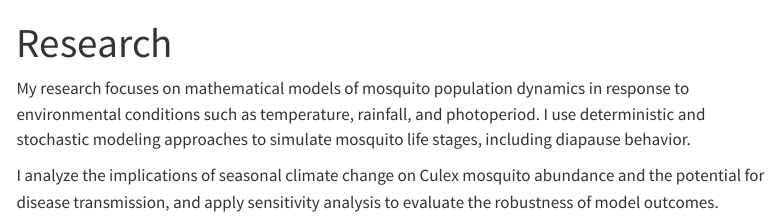
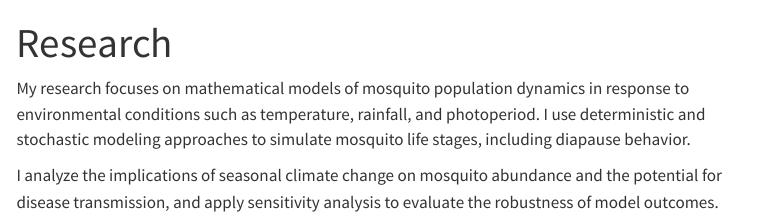
Before and after one commit to jbaafi/joseph.baafi, a Quarto document (research.qmd): the page in a window 1100 px wide, from its top. Rendered offline with R 4.5, knitr and Pandoc in place of Quarto, with nearby package versions; menus at the side of the page are left out.

Commit message:
Edited the research section

```diff
--- a/research.qmd
+++ b/research.qmd
@@ -4,4 +4,4 @@ title: "Research"
 
 My research focuses on mathematical models of mosquito population dynamics in response to environmental conditions such as temperature, rainfall, and photoperiod. I use deterministic and stochastic modeling approaches to simulate mosquito life stages, including diapause behavior.
 
-I analyze the implications of seasonal climate change on Culex mosquito abundance and the potential for disease transmission, and apply sensitivity analysis to evaluate the robustness of model outcomes.
+I analyze the implications of seasonal climate change on mosquito abundance and the potential for disease transmission, and apply sensitivity analysis to evaluate the robustness of model outcomes.
```
Also changed, not shown: .quarto/idx/research.qmd.json, docs/search.json, 1 other file.
